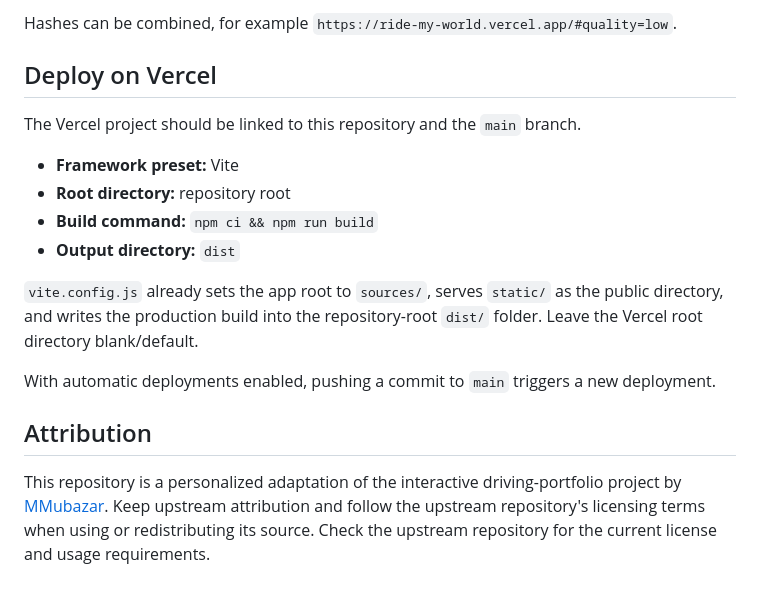
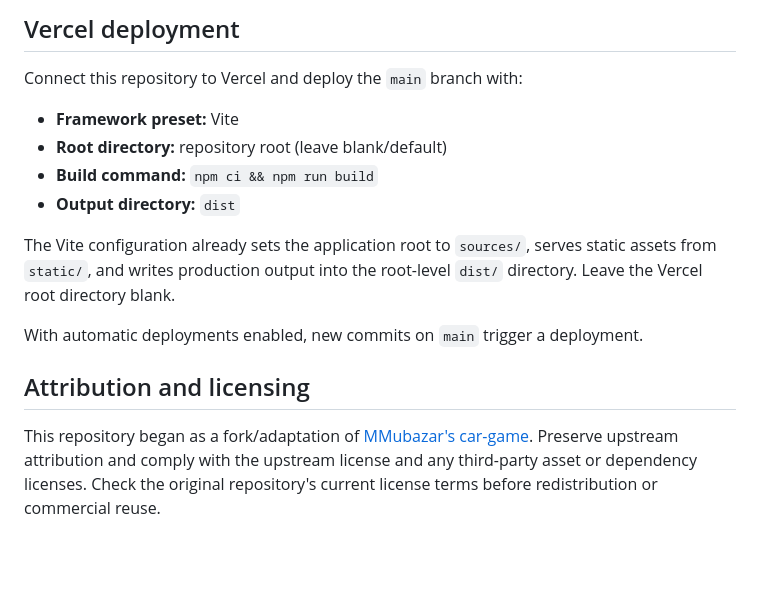
Before and after one commit to Tanushh18/ride-my-world, a Markdown page: readme.md, the part around one of its changes. Rendered like a GitHub page; blank space fills up the shorter version.

```diff
--- a/readme.md
+++ b/readme.md
@@ -71,19 +60,17 @@ The production build is written to `dist/`.
 
-Hashes can be combined, for example `https://ride-my-world.vercel.app/#quality=low`.
+## Vercel deployment
 
-## Deploy on Vercel
-
-The Vercel project should be linked to this repository and the `main` branch.
+Connect this repository to Vercel and deploy the `main` branch with:
 
 - **Framework preset:** Vite
-- **Root directory:** repository root
+- **Root directory:** repository root (leave blank/default)
 - **Build command:** `npm ci && npm run build`
 - **Output directory:** `dist`
 
-`vite.config.js` already sets the app root to `sources/`, serves `static/` as the public directory, and writes the production build into the repository-root `dist/` folder. Leave the Vercel root directory blank/default.
+The Vite configuration already sets the application root to `sources/`, serves static assets from `static/`, and writes production output into the root-level `dist/` directory. Leave the Vercel root directory blank.
 
-With automatic deployments enabled, pushing a commit to `main` triggers a new deployment.
+With automatic deployments enabled, new commits on `main` trigger a deployment.
 
-## Attribution
+## Attribution and licensing
 
-This repository is a personalized adaptation of the interactive driving-portfolio project by [MMubazar](https://github.com/MMubazar/car-game). Keep upstream attribution and follow the upstream repository's licensing terms when using or redistributing its source. Check the upstream repository for the current license and usage requirements.
+This repository began as a fork/adaptation of [MMubazar's car-game](https://github.com/MMubazar/car-game). Preserve upstream attribution and comply with the upstream license and any third-party asset or dependency licenses. Check the original repository's current license terms before redistribution or commercial reuse.
```
Also changed, not shown: other parts of readme.md (+28 -39 lines).
